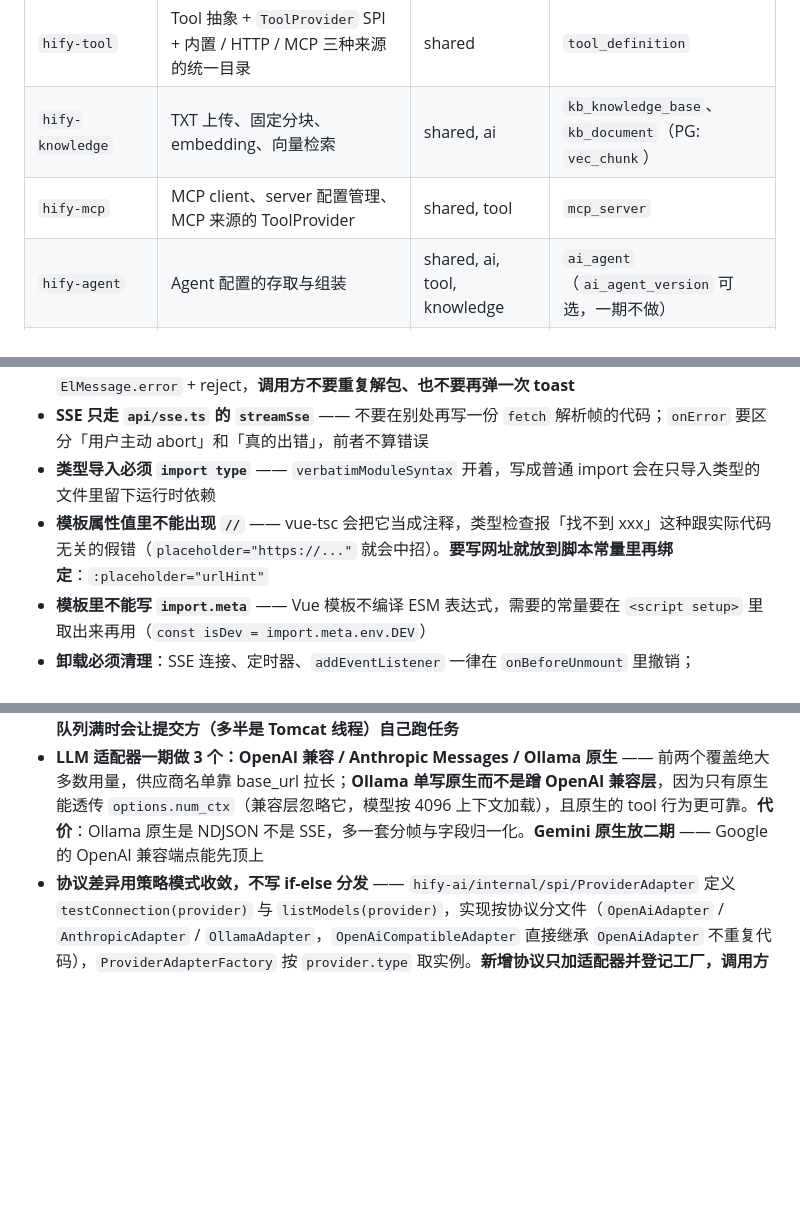
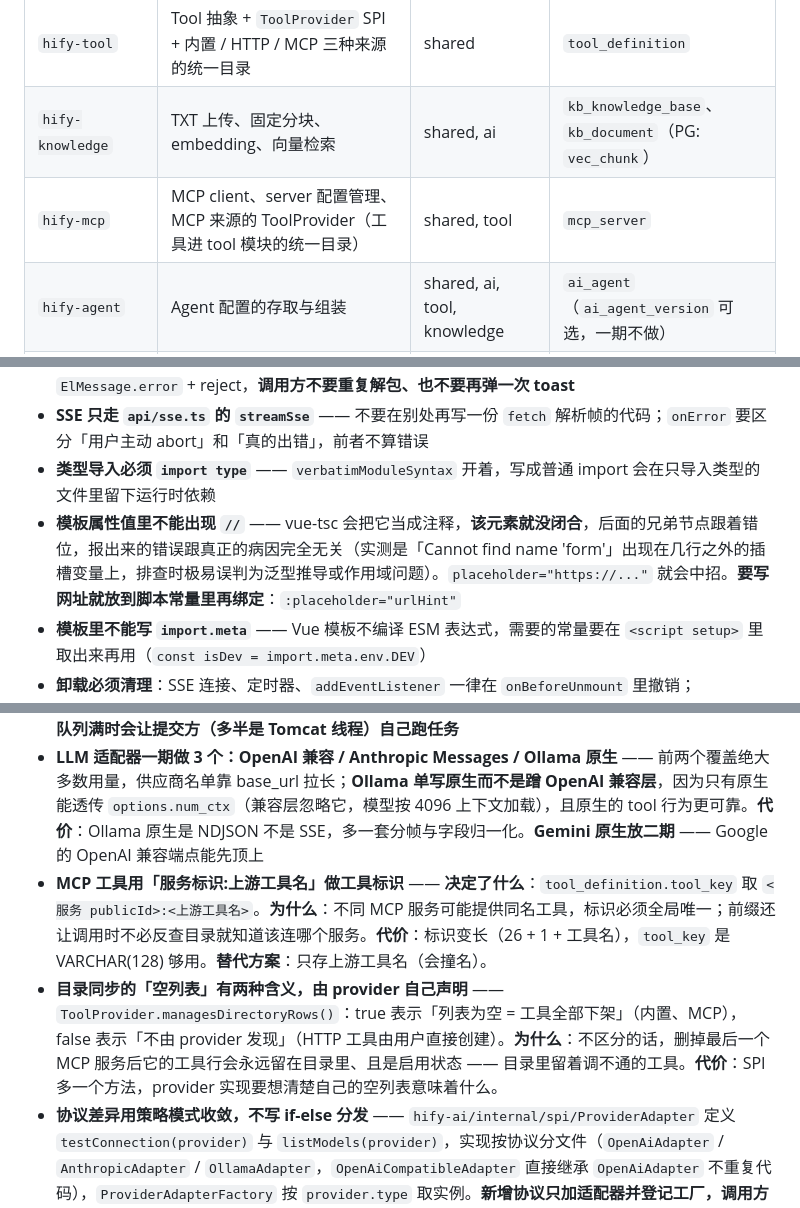
Before and after one commit to weiweishouwang/Hify, a Markdown page: CLAUDE.md, 3 parts joined by grey strips. GitHub-like rendering; blank space fills up the shorter version.

Commit message:
docs: hify-mcp 模块设计规格与两条决策
规格记录了选型、数据模型、模块边界与五个实现期才暴露的坑：
目录同步的「空列表」有两种含义、凭据收敛到 shared、不要把 SDK 的类型存库、
模板属性值里的 // 会让 vue-tsc 报出无关的错误、MCP 工具标识带服务前缀。

Co-Authored-By: Claude Opus 5 (1M context) <noreply@anthropic.com>

```diff
--- a/CLAUDE.md
+++ b/CLAUDE.md
@@ -55,7 +55,7 @@
 | `hify-ai` | 模型接入点管理 + 模型目录同步（上游模型 → `ai_model`）+ 模型调用（chat / embedding / 流式补全） | shared | `ai_model_provider`、`ai_model` |
 | `hify-tool` | Tool 抽象 + `ToolProvider` SPI + 内置 / HTTP / MCP 三种来源的统一目录 | shared | `tool_definition` |
 | `hify-knowledge` | TXT 上传、固定分块、embedding、向量检索 | shared, ai | `kb_knowledge_base`、`kb_document`（PG: `vec_chunk`） |
-| `hify-mcp` | MCP client、server 配置管理、MCP 来源的 ToolProvider | shared, tool | `mcp_server` |
+| `hify-mcp` | MCP client、server 配置管理、MCP 来源的 ToolProvider（工具进 tool 模块的统一目录） | shared, tool | `mcp_server` |
 | `hify-agent` | Agent 配置的存取与组装 | shared, ai, tool, knowledge | `ai_agent`（`ai_agent_version` 可选，一期不做） |
 | `hify-conversation` | 会话、消息、流式对话编排 | shared, ai, tool, knowledge, agent | `conv_*` |
 | `hify-workflow` | 工作流定义的存取与执行（6 种节点） | shared, ai, tool, knowledge, agent | `wf_*` |
@@ -516,7 +516,7 @@ ADD INDEX `idx_tool_ids` ((CAST(`tool_ids`->'$[*]' AS CHAR(64) ARRAY)))
 - **接口调用只走 `utils/request.ts` 的 `get` / `post` / `put` / `del`** —— baseURL 是 `/api`，实际路径要带 `/v1` 前缀（`${API_PREFIX}/xxx`）。响应拦截器已经**自动解包出 `data`**、并在失败时 `ElMessage.error` + reject，**调用方不要重复解包、也不要再弹一次 toast**
 - **SSE 只走 `api/sse.ts` 的 `streamSse`** —— 不要在别处再写一份 `fetch` 解析帧的代码；`onError` 要区分「用户主动 abort」和「真的出错」，前者不算错误
 - **类型导入必须 `import type`** —— `verbatimModuleSyntax` 开着，写成普通 import 会在只导入类型的文件里留下运行时依赖
-- **模板属性值里不能出现 `//`** —— vue-tsc 会把它当成注释，类型检查报「找不到 xxx」这种跟实际代码无关的假错（`placeholder="https://..."` 就会中招）。**要写网址就放到脚本常量里再绑定**：`:placeholder="urlHint"`
+- **模板属性值里不能出现 `//`** —— vue-tsc 会把它当成注释，**该元素就没闭合**，后面的兄弟节点跟着错位，报出来的错误跟真正的病因完全无关（实测是「Cannot find name 'form'」出现在几行之外的插槽变量上，排查时极易误判为泛型推导或作用域问题）。`placeholder="https://..."` 就会中招。**要写网址就放到脚本常量里再绑定**：`:placeholder="urlHint"`
 - **模板里不能写 `import.meta`** —— Vue 模板不编译 ESM 表达式，需要的常量要在 `<script setup>` 里取出来再用（`const isDev = import.meta.env.DEV`）
 - **卸载必须清理**：SSE 连接、定时器、`addEventListener` 一律在 `onBeforeUnmount` 里撤销；`AbortController` 由 `stores/connection.ts` 统一持有，不要在组件里另起一份
 - **组件一律 `<script setup lang="ts">` + Composition API**；组件名与文件名都用 PascalCase；props 用 `defineProps<{...}>()` 声明类型
@@ -556,6 +556,8 @@ ADD INDEX `idx_tool_ids` ((CAST(`tool_ids`->'$[*]' AS CHAR(64) ARRAY)))
 - **不引入 WebFlux** —— MyBatis-Plus 是 JDBC 阻塞，WebFlux 下要用 R2DBC 而 MP 的 R2DBC 支持不成熟。**替代方案：WebFlux + R2DBC 或 Spring Data R2DBC**，代价是重做数据层。
 - **调上游 LLM 用阻塞式客户端 + 专用线程池，不用响应式**（2026-10-30 定）—— `shared.http.LlmHttpClient`（`post()` 走 RestTemplate，`stream()` 走 OkHttp 自己解析 SSE 帧）阻塞，调用方提交到 `llmExecutor`。**替代方案：WebClient + Reactor Netty** —— 每 provider 一个 `ConnectionProvider`、`Flux.timeout()` 表达 chunk 空闲超时、背压，这些语义更贴合流式场景，代价是多一套 Reactor 编程模型、异常传播要绕着写，且与「不引入 WebFlux」的取向冲突更大。选阻塞式的理由：超时与连接语义都直白，适配器就是普通 Java，异常直接往外抛。**代价：并发上限由 `llmExecutor` 的 50 个线程决定，而不是每 provider 的 `maxConnections`；且 `CallerRunsPolicy` 在队列满时会让提交方（多半是 Tomcat 线程）自己跑任务**
 - **LLM 适配器一期做 3 个：OpenAI 兼容 / Anthropic Messages / Ollama 原生** —— 前两个覆盖绝大多数用量，供应商名单靠 base_url 拉长；**Ollama 单写原生而不是蹭 OpenAI 兼容层**，因为只有原生能透传 `options.num_ctx`（兼容层忽略它，模型按 4096 上下文加载），且原生的 tool 行为更可靠。**代价**：Ollama 原生是 NDJSON 不是 SSE，多一套分帧与字段归一化。**Gemini 原生放二期** —— Google 的 OpenAI 兼容端点能先顶上
+- **MCP 工具用「服务标识:上游工具名」做工具标识** —— **决定了什么**：`tool_definition.tool_key` 取 `<服务 publicId>:<上游工具名>`。**为什么**：不同 MCP 服务可能提供同名工具，标识必须全局唯一；前缀还让调用时不必反查目录就知道该连哪个服务。**代价**：标识变长（26 + 1 + 工具名），`tool_key` 是 VARCHAR(128) 够用。**替代方案**：只存上游工具名（会撞名）。
+- **目录同步的「空列表」有两种含义，由 provider 自己声明** —— `ToolProvider.managesDirectoryRows()`：true 表示「列表为空 = 工具全部下架」（内置、MCP），false 表示「不由 provider 发现」（HTTP 工具由用户直接创建）。**为什么**：不区分的话，删掉最后一个 MCP 服务后它的工具行会永远留在目录里、且是启用状态 —— 目录里留着调不通的工具。**代价**：SPI 多一个方法，provider 实现要想清楚自己的空列表意味着什么。
 - **协议差异用策略模式收敛，不写 if-else 分发** —— `hify-ai/internal/spi/ProviderAdapter` 定义 `testConnection(provider)` 与 `listModels(provider)`，实现按协议分文件（`OpenAiAdapter` / `AnthropicAdapter` / `OllamaAdapter`，`OpenAiCompatibleAdapter` 直接继承 `OpenAiAdapter` 不重复代码），`ProviderAdapterFactory` 按 `provider.type` 取实例。**新增协议只加适配器并登记工厂，调用方不动**。接口放在 `internal/spi` 而不是 `api`：入参是数据对象，契约层不许出现数据对象
 - **模型接入点与模型分两张表** —— **连通性测试的粒度决定表的粒度**：端点能通不代表某个模型名在该账号下可用，一张表表达不了这两件事。
 - **工具目录是统一目录，三种来源都落 `tool_definition`** —— 内置、HTTP、MCP 三类工具各占一行，靠 `source_type` 区分。**决定了什么**：Agent 绑定工具时只存工具 id，不需要为内置工具另发明一套标识；工具的启停状态有地方落。**为什么**：`ai_agent.tool_ids` 是「工具 ID 数组」，若内置工具不落库就没有 row id，`tool_ids` 会退化成字符串数组，与 `knowledge_ids` 不一致。**代价**：内置与 MCP 的行是代码与上游的镜像，需要同步机制托管（幂等 upsert、消失下架、名字撞车跳过）；用户不能手工改删这两类行。**替代方案**：只存 HTTP 来源（已被否决）。
```
Also changed, not shown: 1 other file.
